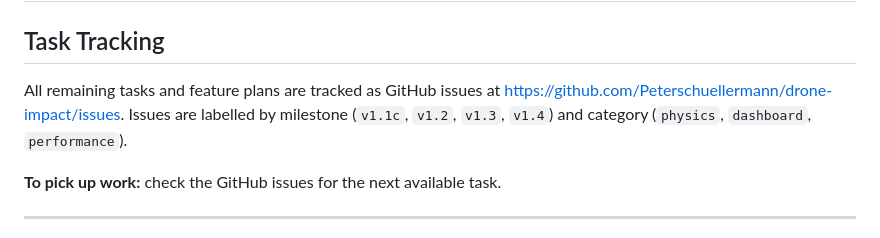
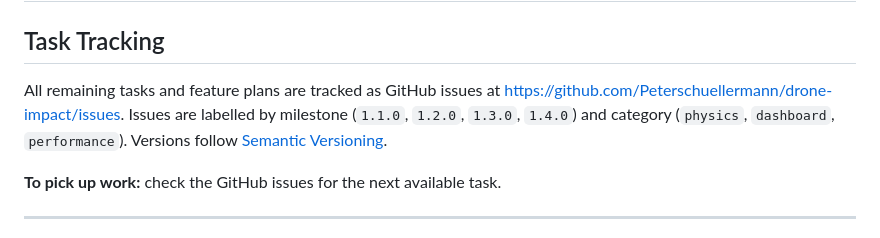
Before and after one commit to Peterschuellermann/drone-impact, a Markdown page: CLAUDE.md, the part around the change. Rendered like a GitHub page.

Commit message:
docs: switch milestone labels to semantic versioning
Co-Authored-By: Claude Opus 4.6 <noreply@anthropic.com>

```diff
--- a/CLAUDE.md
+++ b/CLAUDE.md
@@ -2,7 +2,7 @@
 
 ## Task Tracking
 
-All remaining tasks and feature plans are tracked as GitHub issues at https://github.com/Peterschuellermann/drone-impact/issues. Issues are labelled by milestone (`v1.1c`, `v1.2`, `v1.3`, `v1.4`) and category (`physics`, `dashboard`, `performance`).
+All remaining tasks and feature plans are tracked as GitHub issues at https://github.com/Peterschuellermann/drone-impact/issues. Issues are labelled by milestone (`1.1.0`, `1.2.0`, `1.3.0`, `1.4.0`) and category (`physics`, `dashboard`, `performance`). Versions follow [Semantic Versioning](https://semver.org/).
 
 **To pick up work:** check the GitHub issues for the next available task.
 
```
